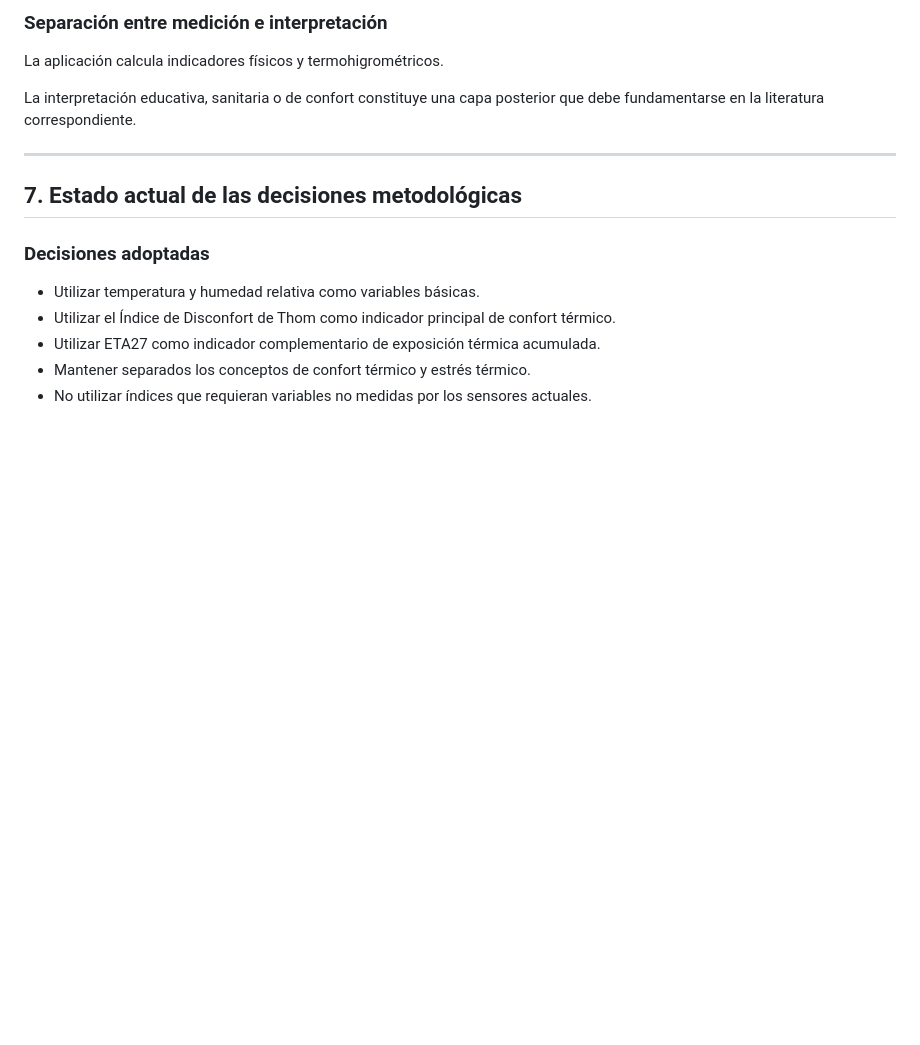
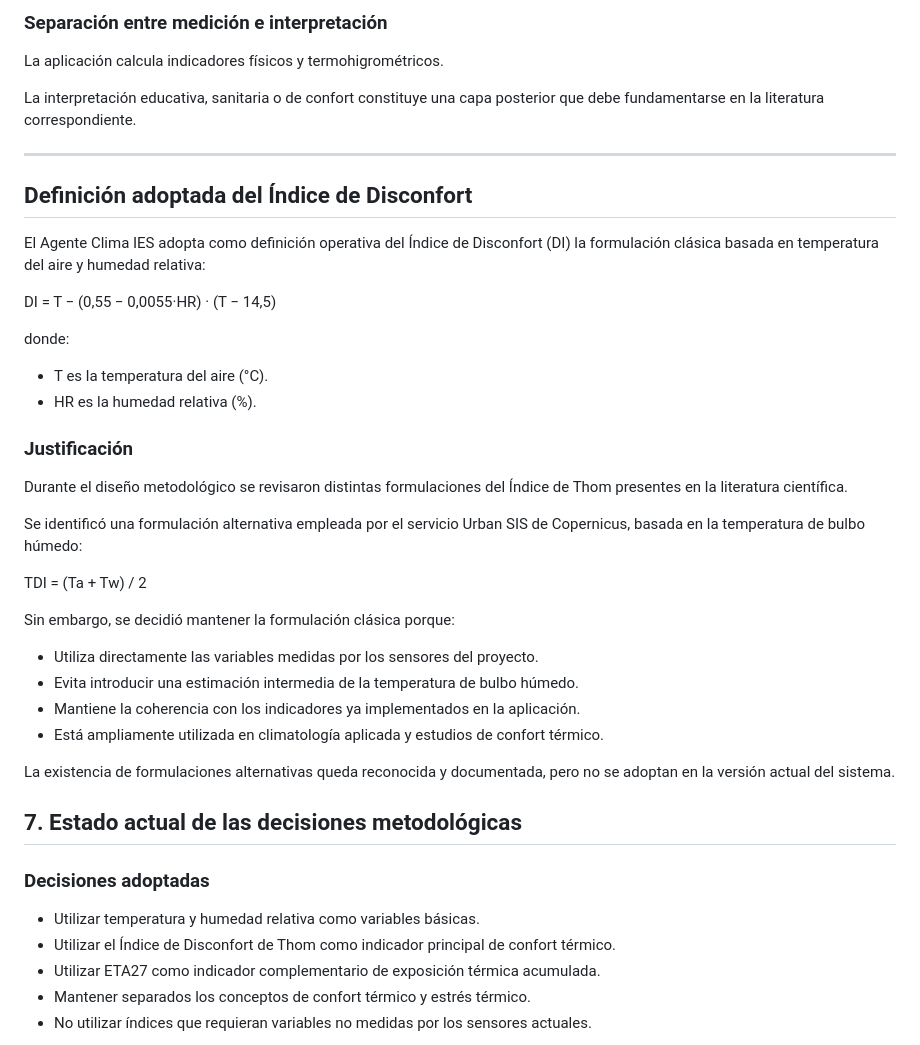
Before and after one commit to mcardenosah/agente_clima_ies, a Markdown page: metodologia.md, the part around the change. GitHub-like rendering; blank space fills up the shorter version.

```diff
--- a/metodologia.md
+++ b/metodologia.md
@@ -222,6 +222,33 @@ La aplicación calcula indicadores físicos y termohigrométricos.
 La interpretación educativa, sanitaria o de confort constituye una capa posterior que debe fundamentarse en la literatura correspondiente.
 
 ---
+## Definición adoptada del Índice de Disconfort
+
+El Agente Clima IES adopta como definición operativa del Índice de Disconfort (DI) la formulación clásica basada en temperatura del aire y humedad relativa:
+
+DI = T − (0,55 − 0,0055·HR) · (T − 14,5)
+
+donde:
+
+* T es la temperatura del aire (°C).
+* HR es la humedad relativa (%).
+
+### Justificación
+
+Durante el diseño metodológico se revisaron distintas formulaciones del Índice de Thom presentes en la literatura científica.
+
+Se identificó una formulación alternativa empleada por el servicio Urban SIS de Copernicus, basada en la temperatura de bulbo húmedo:
+
+TDI = (Ta + Tw) / 2
+
+Sin embargo, se decidió mantener la formulación clásica porque:
+
+* Utiliza directamente las variables medidas por los sensores del proyecto.
+* Evita introducir una estimación intermedia de la temperatura de bulbo húmedo.
+* Mantiene la coherencia con los indicadores ya implementados en la aplicación.
+* Está ampliamente utilizada en climatología aplicada y estudios de confort térmico.
+
+La existencia de formulaciones alternativas queda reconocida y documentada, pero no se adoptan en la versión actual del sistema.
 
 ## 7. Estado actual de las decisiones metodológicas
 
```
